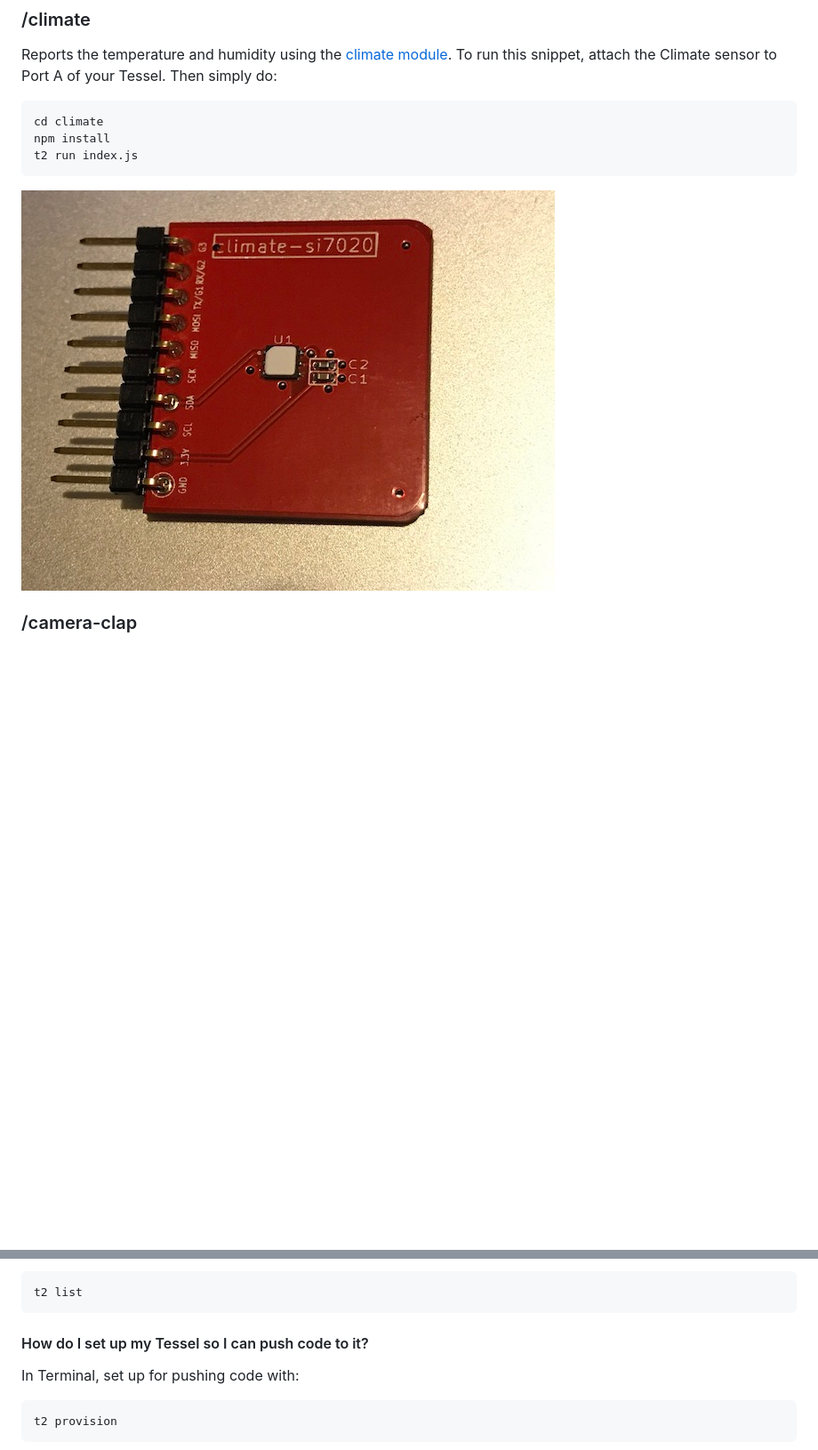
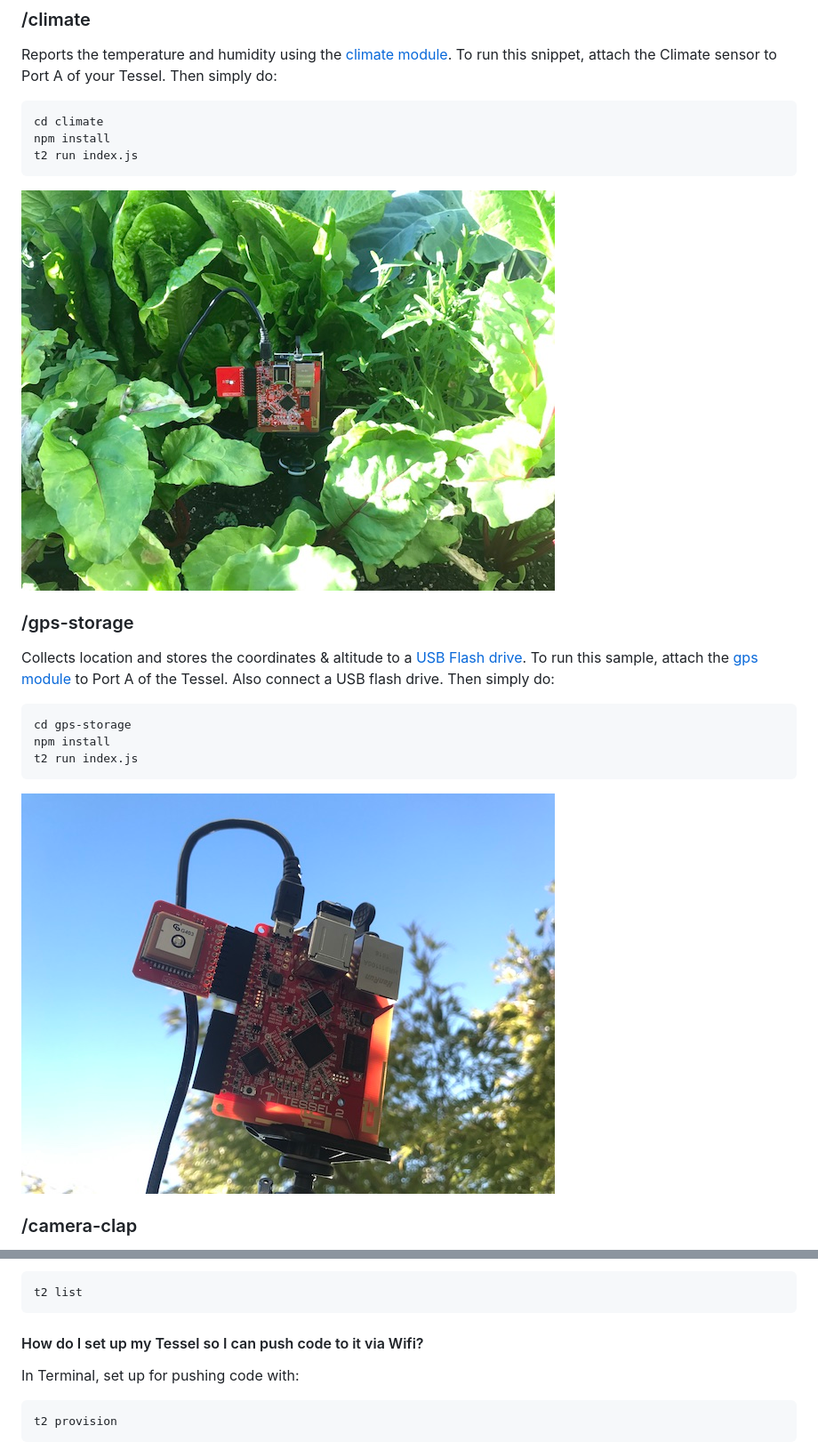
Before and after one commit to ccabanero/iot-tessel-snippets, a Markdown page: README.md, 2 parts joined by grey strips. Shown at 89% size. GitHub-like rendering; pictures changed too: imgs/climate.jpg, imgs/gps.jpg (added); blank space fills up the shorter version.

Commit message:
adds gps and storage snippet

`````diff
--- a/README.md
+++ b/README.md
@@ -38,6 +38,18 @@ t2 run index.js
 ````
 
 ![icon](imgs/climate.jpg)
+
+### /gps-storage
+
+Collects location and stores the coordinates & altitude to a [USB Flash drive](https://www.amazon.com/gp/product/B00812F7O8/ref=oh_aui_detailpage_o00_s00?ie=UTF8&psc=1).  To run this sample, attach the [gps module](https://github.com/tessel/gps-a2235h) to Port A of the Tessel.  Also connect a USB flash drive.  Then simply do:
+
+````
+cd gps-storage
+npm install
+t2 run index.js
+````
+
+![icon](imgs/gps.jpg)
 
 ### /camera-clap
 
@@ -109,7 +121,7 @@ Confirm that when you connect, you see a 'LAN' connection listed with:
 t2 list
 ````
 
-#### How do I set up my Tessel so I can push code to it?
+#### How do I set up my Tessel so I can push code to it via Wifi?
 
 In Terminal, set up for pushing code with:
 
`````
Also changed, not shown: 3 other files.
